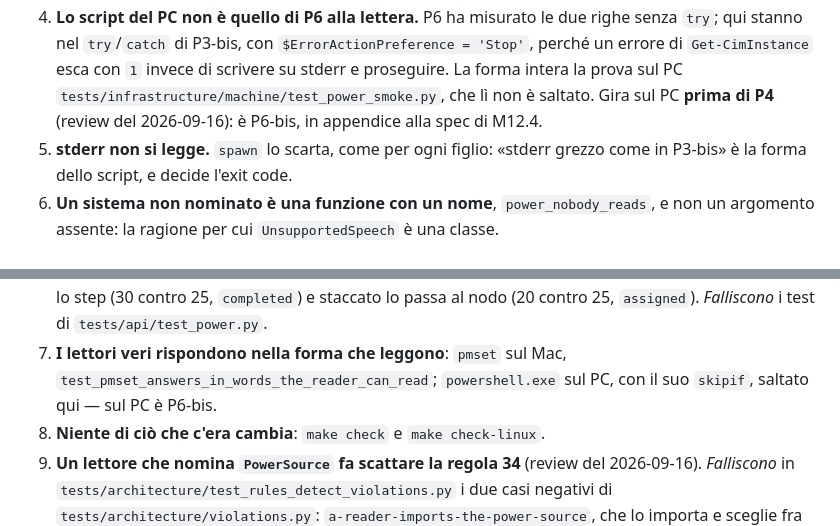
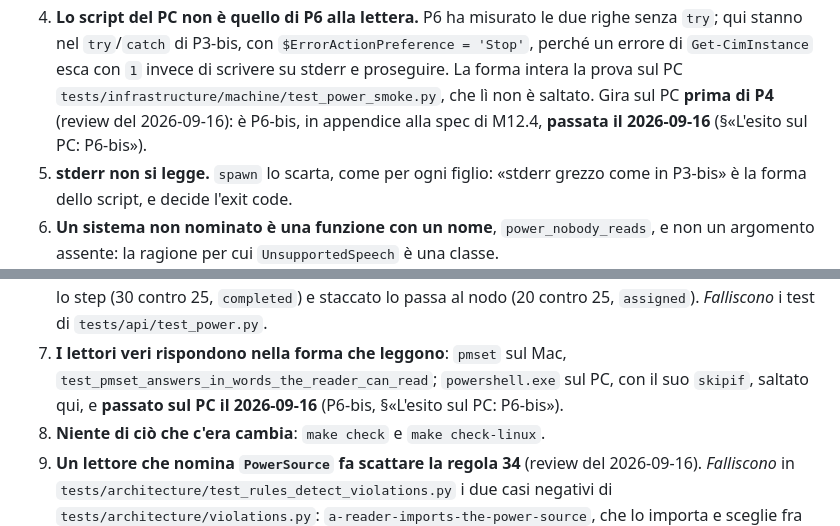
Before and after one commit to silvitommaso10-spec/ELA, a Markdown page: docs/milestones/M12.3c.md, 2 parts joined by grey strips. Drawn GitHub-style.

```diff
--- a/docs/milestones/M12.3c.md
+++ b/docs/milestones/M12.3c.md
@@ -113,7 +113,8 @@ sistema non nominato. Ciò che non fissano, e che qui è scelto — scritto inve
    stanno nel `try`/`catch` di P3-bis, con `$ErrorActionPreference = 'Stop'`, perché un errore di
    `Get-CimInstance` esca con `1` invece di scrivere su stderr e proseguire. La forma intera la prova
    sul PC `tests/infrastructure/machine/test_power_smoke.py`, che lì non è saltato. Gira sul PC
-   **prima di P4** (review del 2026-09-16): è P6-bis, in appendice alla spec di M12.4.
+   **prima di P4** (review del 2026-09-16): è P6-bis, in appendice alla spec di M12.4, **passata il
+   2026-09-16** (§«L'esito sul PC: P6-bis»).
 5. **stderr non si legge.** `spawn` lo scarta, come per ogni figlio: «stderr grezzo come in P3-bis» è la
    forma dello script, e decide l'exit code.
 6. **Un sistema non nominato è una funzione con un nome**, `power_nobody_reads`, e non un argomento
@@ -220,7 +221,7 @@ riga dice che dal 2026-09-15 l'alimentazione si legge.
    `assigned`). *Falliscono* i test di `tests/api/test_power.py`.
 7. **I lettori veri rispondono nella forma che leggono**: `pmset` sul Mac,
    `test_pmset_answers_in_words_the_reader_can_read`; `powershell.exe` sul PC, con il suo `skipif`,
-   saltato qui — sul PC è P6-bis.
+   saltato qui, e **passato sul PC il 2026-09-16** (P6-bis, §«L'esito sul PC: P6-bis»).
 8. **Niente di ciò che c'era cambia**: `make check` e `make check-linux`.
 9. **Un lettore che nomina `PowerSource` fa scattare la regola 34** (review del 2026-09-16).
    *Falliscono* in `tests/architecture/test_rules_detect_violations.py` i due casi negativi di
```
Also changed, not shown: other parts of docs/milestones/M12.3c.md (+35 -3 lines), docs/milestones/M12.4.md (+10 -4 lines).
